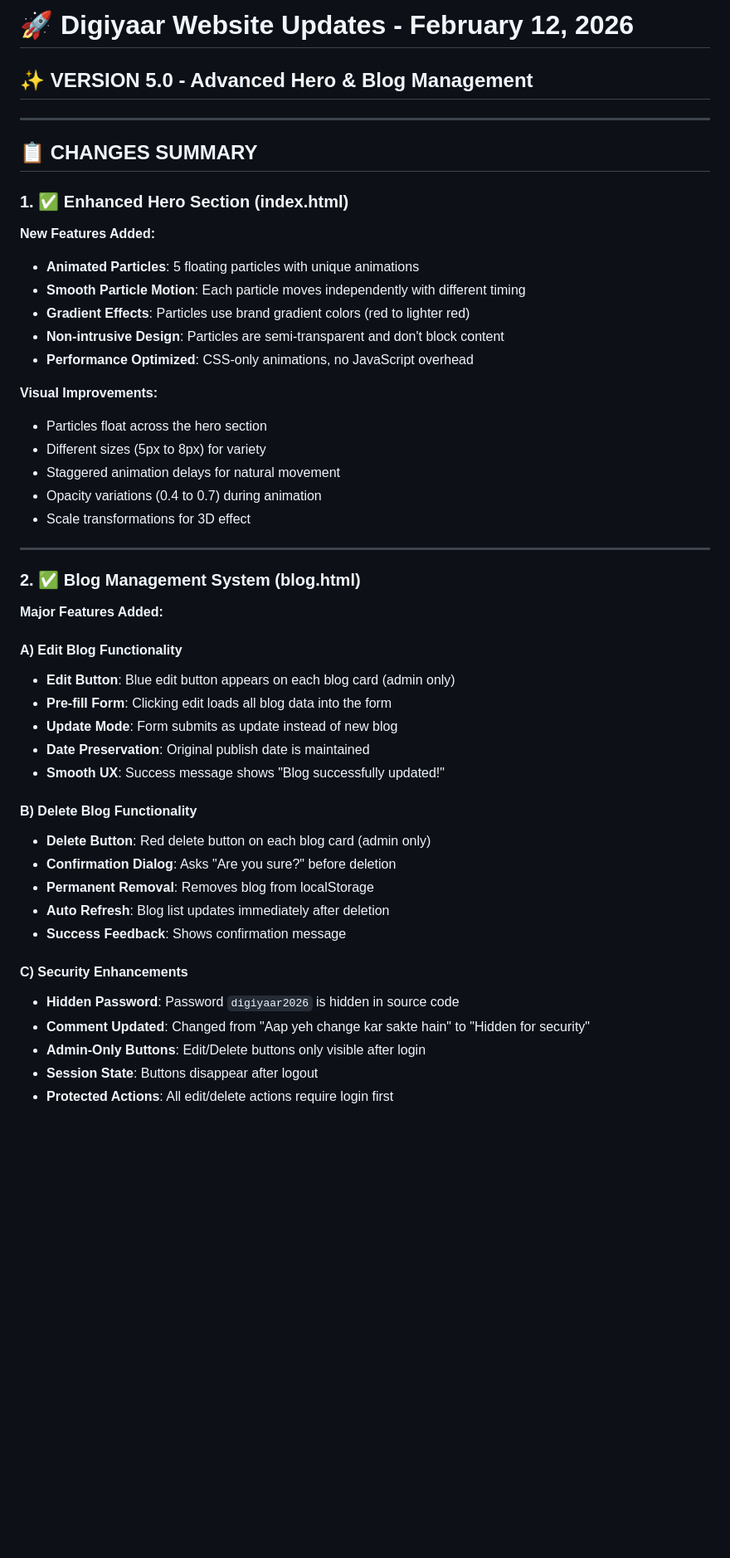
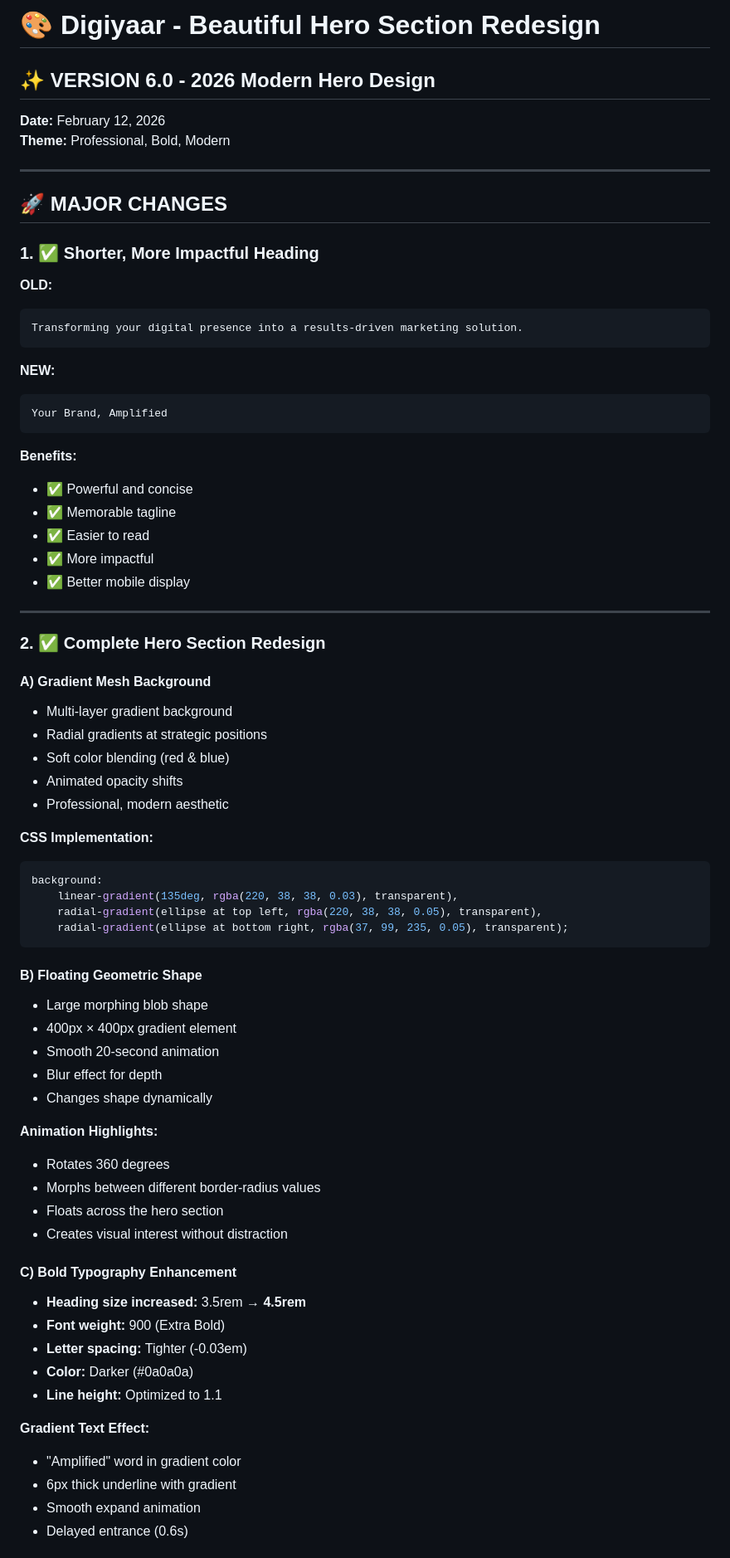
Before and after one commit to digiyaar45-oss/digiyaarmarketing.github.io, a Markdown page: README.md, the part around one of its changes. Shown at 83% size. Rendered like a GitHub page; blank space fills up the shorter version.

Commit message:
Redesign README for version 6.0 updates

````diff
--- a/README.md
+++ b/README.md
@@ -1,50 +1,75 @@
-# 🚀 Digiyaar Website Updates - February 12, 2026
+# 🎨 Digiyaar - Beautiful Hero Section Redesign
 
-## ✨ VERSION 5.0 - Advanced Hero & Blog Management
+## ✨ VERSION 6.0 - 2026 Modern Hero Design
+
+**Date:** February 12, 2026
+**Theme:** Professional, Bold, Modern
 
 ---
 
-## 📋 CHANGES SUMMARY
+## 🚀 MAJOR CHANGES
 
-### 1. ✅ Enhanced Hero Section (index.html)
+### 1. ✅ **Shorter, More Impactful Heading**
 
-**New Features Added:**
-- **Animated Particles**: 5 floating particles with unique animations
-- **Smooth Particle Motion**: Each particle moves independently with different timing
-- **Gradient Effects**: Particles use brand gradient colors (red to lighter red)
-- **Non-intrusive Design**: Particles are semi-transparent and don't block content
-- **Performance Optimized**: CSS-only animations, no JavaScript overhead
+**OLD:**
+```
+Transforming your digital presence into a results-driven marketing solution.
+```
 
-**Visual Improvements:**
-- Particles float across the hero section
-- Different sizes (5px to 8px) for variety
-- Staggered animation delays for natural movement
-- Opacity variations (0.4 to 0.7) during animation
-- Scale transformations for 3D effect
+**NEW:**
+```
+Your Brand, Amplified
+```
+
+**Benefits:**
+- ✅ Powerful and concise
+- ✅ Memorable tagline
+- ✅ Easier to read
+- ✅ More impactful
+- ✅ Better mobile display
 
 ---
 
-### 2. ✅ Blog Management System (blog.html)
+### 2. ✅ **Complete Hero Section Redesign**
 
-**Major Features Added:**
+#### A) **Gradient Mesh Background**
+- Multi-layer gradient background
+- Radial gradients at strategic positions
+- Soft color blending (red & blue)
+- Animated opacity shifts
+- Professional, modern aesthetic
 
-#### A) Edit Blog Functionality
-- **Edit Button**: Blue edit button appears on each blog card (admin only)
-- **Pre-fill Form**: Clicking edit loads all blog data into the form
-- **Update Mode**: Form submits as update instead of new blog
-- **Date Preservation**: Original publish date is maintained
-- **Smooth UX**: Success message shows "Blog successfully updated!"
+**CSS Implementation:**
+```css
+background:
+    linear-gradient(135deg, rgba(220, 38, 38, 0.03), transparent),
+    radial-gradient(ellipse at top left, rgba(220, 38, 38, 0.05), transparent),
+    radial-gradient(ellipse at bottom right, rgba(37, 99, 235, 0.05), transparent);
+```
 
-#### B) Delete Blog Functionality
-- **Delete Button**: Red delete button on each blog card (admin only)
-- **Confirmation Dialog**: Asks "Are you sure?" before deletion
-- **Permanent Removal**: Removes blog from localStorage
-- **Auto Refresh**: Blog list updates immediately after deletion
-- **Success Feedback**: Shows confirmation message
+#### B) **Floating Geometric Shape**
+- Large morphing blob shape
+- 400px × 400px gradient element
+- Smooth 20-second animation
+- Blur effect for depth
+- Changes shape dynamically
 
-#### C) Security Enhancements
-- **Hidden Password**: Password `digiyaar2026` is hidden in source code
-- **Comment Updated**: Changed from "Aap yeh change kar sakte hain" to "Hidden for security"
-- **Admin-Only Buttons**: Edit/Delete buttons only visible after login
-- **Session State**: Buttons disappear after logout
-- **Protected Actions**: All edit/delete actions require login first
+**Animation Highlights:**
+- Rotates 360 degrees
+- Morphs between different border-radius values
+- Floats across the hero section
+- Creates visual interest without distraction
+
+#### C) **Bold Typography Enhancement**
+- **Heading size increased:** 3.5rem → **4.5rem**
+- **Font weight:** 900 (Extra Bold)
+- **Letter spacing:** Tighter (-0.03em)
+- **Color:** Darker (#0a0a0a)
+- **Line height:** Optimized to 1.1
+
+**Gradient Text Effect:**
+- "Amplified" word in gradient color
+- 6px thick underline with gradient
+- Smooth expand animation
+- Delayed entrance (0.6s)
+
````
Also changed, not shown: other parts of README.md (+263 -204 lines).
